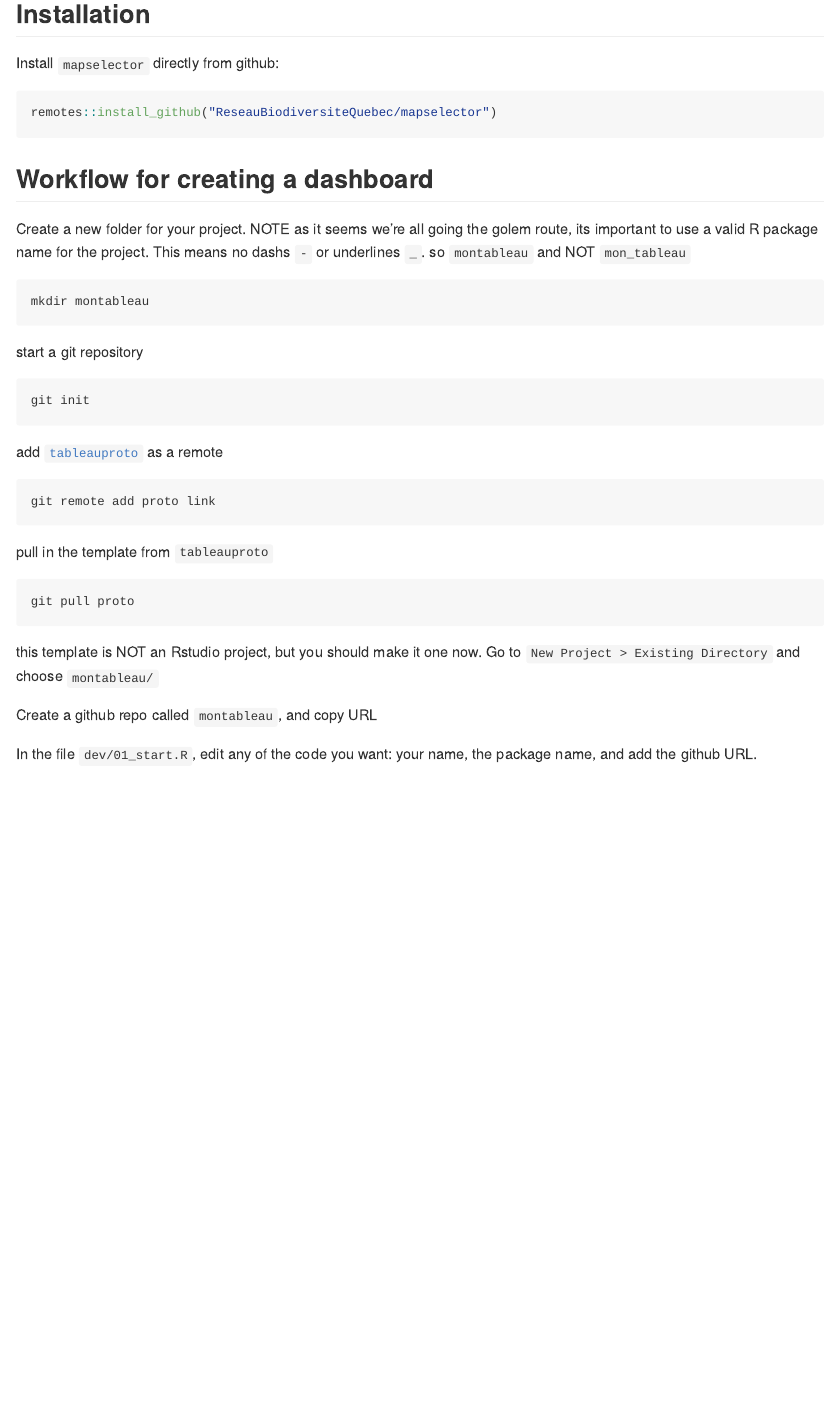
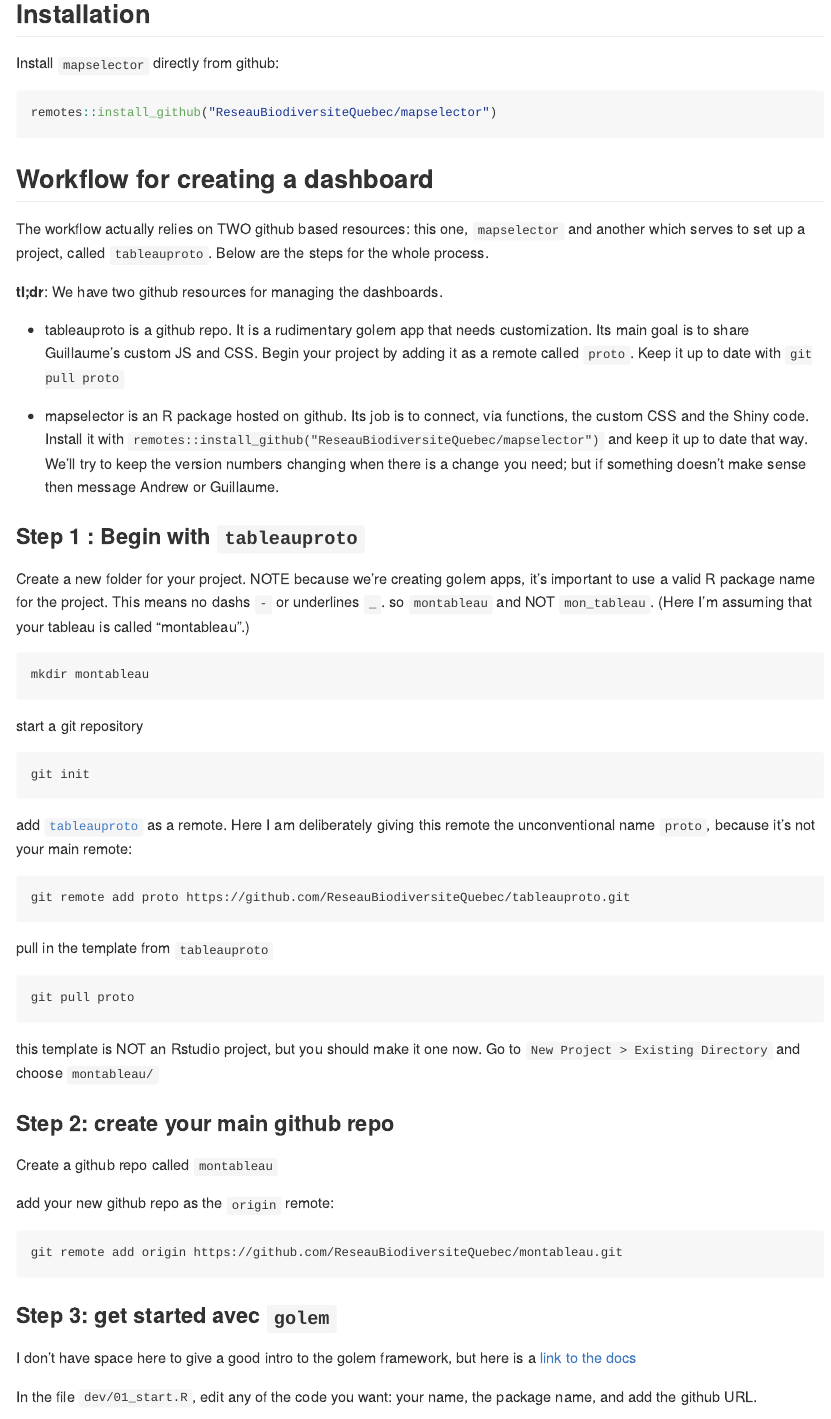
Before and after one commit to BiodiversiteQuebec/mapselector, an R Markdown document (README.Rmd): the page in a window 1100 px wide, from 160 px down. The pictures show the output file README.md that the author committed with the source, drawn offline in the style of GitHub; badge pictures from the web are left out.

Commit message:
update to README

````diff
--- a/README.Rmd
+++ b/README.Rmd
@@ -31,9 +31,20 @@
 
 ## Workflow for creating a dashboard
 
-Create a new folder for your project. NOTE as it seems we're all going the golem route, its important to use a valid R package name for the project.
+The workflow actually relies on TWO github based resources: this one, `mapselector` and another which serves to set up a project, called `tableauproto`. Below are the steps for the whole process.
+
+**tl;dr**: We have two github resources for managing the dashboards.
+
+* tableauproto is a github repo. It is a rudimentary golem app that needs customization. Its main goal is to share Guillaume's custom JS and CSS. Begin your project by adding it as a remote called `proto`. Keep it up to date with `git pull proto`
+
+* mapselector is an R package hosted on github. Its job is to connect, via functions, the custom CSS and the Shiny code. Install it with `remotes::install_github("ReseauBiodiversiteQuebec/mapselector")` and keep it up to date that way. We'll try to keep the version numbers changing when there is a change you need; but if something doesn't make sense then message Andrew or Guillaume.
+
+
+### Step 1 : Begin with `tableauproto`
+
+Create a new folder for your project. NOTE because we're creating golem apps, it's important to use a valid R package name for the project.
 This means no dashs `-` or underlines `_`.
-so `montableau` and NOT `mon_tableau`
+so `montableau` and NOT `mon_tableau`. (Here I'm assuming that your tableau is called "montableau".)
 
 ```
 mkdir montableau
@@ -45,11 +56,10 @@
 git init
 ```
 
-add [`tableauproto`](https://github.com/ReseauBiodiversiteQuebec/tableauproto) as a remote
-
+add [`tableauproto`](https://github.com/ReseauBiodiversiteQuebec/tableauproto) as a remote. Here I am deliberately giving this remote the unconventional name `proto`, because it's not your main remote:
 
 ```
-git remote add proto link
+git remote add proto https://github.com/ReseauBiodiversiteQuebec/tableauproto.git
 ```
 
 pull in the template from `tableauproto`
@@ -62,7 +72,20 @@
 this template is NOT an Rstudio project, but you should make it one now.
 Go to `New Project > Existing Directory` and choose `montableau/`
 
-Create a github repo called `montableau`, and copy URL
+### Step 2: create your main github repo
+
+Create a github repo called `montableau`
+
+add your new github repo as the `origin` remote:
+
+```
+git remote add origin https://github.com/ReseauBiodiversiteQuebec/montableau.git
+```
+
+### Step 3: get started avec `golem`
+
+
+I don't have space here to give a good intro to the golem framework, but here is a [link to the docs](https://engineering-shiny.org/)
 
 In the file `dev/01_start.R`, edit any of the code you want: your name, the package name, and add the github URL.
 
````
Also changed, not shown: README.md, README.Rmd (14 more changed lines).
